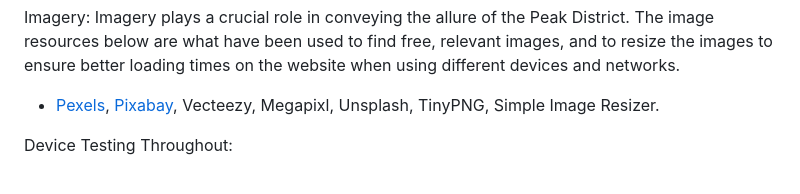
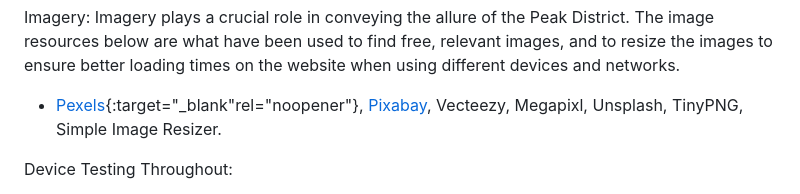
Before and after one commit to Sophie-Mal/Peak-District, a Markdown page: README.md, the part around the change. Rendered like a GitHub page.

```diff
--- a/README.md
+++ b/README.md
@@ -46,7 +46,7 @@ Color Scheme:
 
 Imagery:
 Imagery plays a crucial role in conveying the allure of the Peak District. The image resources below are what have been used to find free, relevant images, and to resize the images to ensure better loading times on the website when using different devices and networks.
-* [Pexels](https://www.pexels.com/), [Pixabay](https://pixabay.com/), Vecteezy, Megapixl, Unsplash, TinyPNG, Simple Image Resizer.
+* [Pexels](https://www.pexels.com/){:target="_blank"rel="noopener"}, [Pixabay](https://pixabay.com/), Vecteezy, Megapixl, Unsplash, TinyPNG, Simple Image Resizer.
 
 Device Testing Throughout:
 
```
